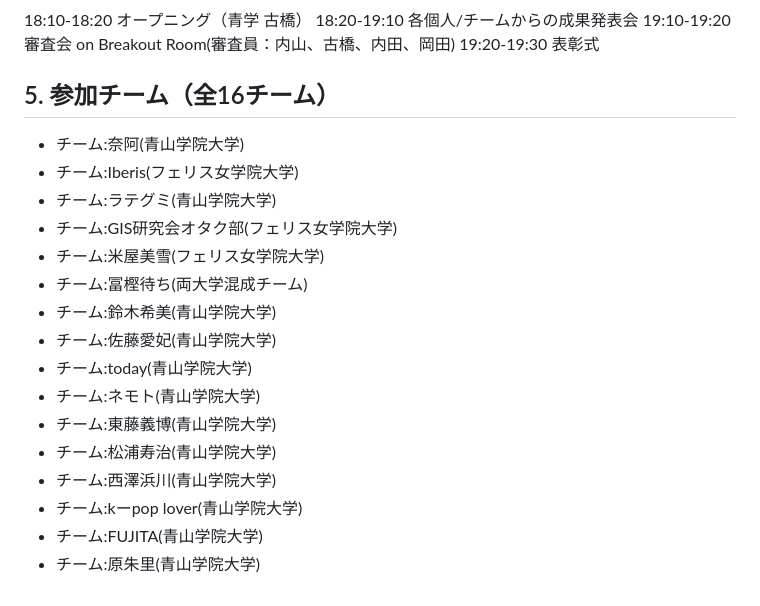
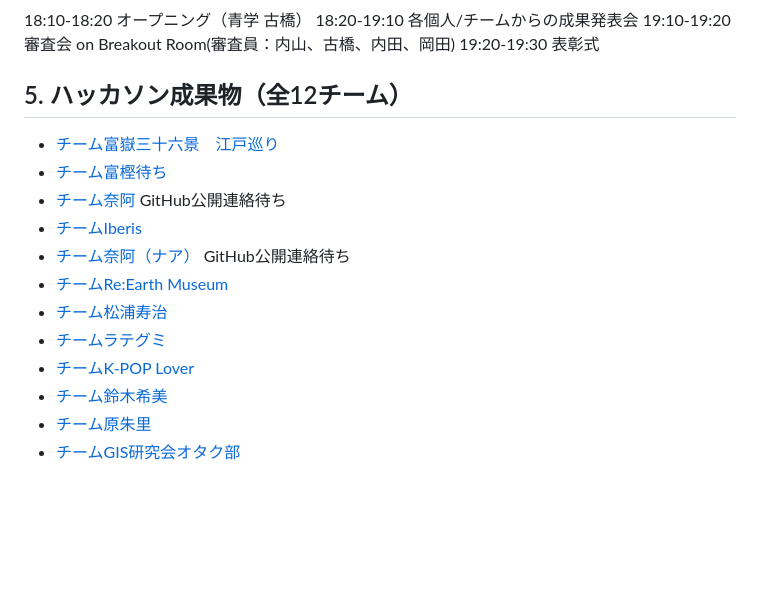
Before and after one commit to furuhashilab/plateauhackathon2023, a Markdown page: README.md, the part around the change. Rendered like a GitHub page; blank space fills up the shorter version.

```diff
--- a/README.md
+++ b/README.md
@@ -41,20 +41,16 @@
 19:10-19:20 審査会 on Breakout Room(審査員：内山、古橋、内田、岡田)
 19:20-19:30 表彰式
 
-## 5. 参加チーム（全16チーム）
- * チーム:奈阿(青山学院大学)
- * チーム:Iberis(フェリス女学院大学)
- * チーム:ラテグミ(青山学院大学)
- * チーム:GIS研究会オタク部(フェリス女学院大学)
- * チーム:米屋美雪(フェリス女学院大学)
- * チーム:冨樫待ち(両大学混成チーム)
- * チーム:鈴木希美(青山学院大学)
- * チーム:佐藤愛妃(青山学院大学)
- * チーム:today(青山学院大学)
- * チーム:ネモト(青山学院大学)
- * チーム:東藤義博(青山学院大学)
- * チーム:松浦寿治(青山学院大学)
- * チーム:西澤浜川(青山学院大学)
- * チーム:kーpop lover(青山学院大学)
- * チーム:FUJITA(青山学院大学)
- * チーム:原朱里(青山学院大学)
+## 5. ハッカソン成果物（全12チーム）
+ * [チーム富嶽三十六景　江戸巡り](https://akidinosaurs.github.io/samplestorytelling/)
+ * [チーム富樫待ち](https://kk-kkch03.github.io/PLATEAUstorytellingHackathon_2023/)
+ * [チーム奈阿](https://cgjfhhbifg.reearth.io) GitHub公開連絡待ち
+ * [チームIberis](hsyuk.github.io/Iberistory/)
+ * [チーム奈阿（ナア）](https://cgjfhhbifg.reearth.io) GitHub公開連絡待ち
+ * [チームRe:Earth Museum](https://uc0101ym.github.io/StorytellingEDO/)
+ * [チーム松浦寿治](https://toshiharu-matsuura.github.io/asukastorytelling/)
+ * [チームラテグミ](https://zawa11.github.io/rategumi_storytelling/)
+ * [チームK-POP Lover](https://yosi0530.github.io/Re-Earth-Hackathon/)
+ * [チーム鈴木希美](https://nozzlepazzle.github.io/Nozomisreearth/)
+ * [チーム原朱里](https://akarihara0213.github.io/Storytelling/)
+ * [チームGIS研究会オタク部](https://chanceuxlife.github.io/storytelling_teamGISotaku/)
```
